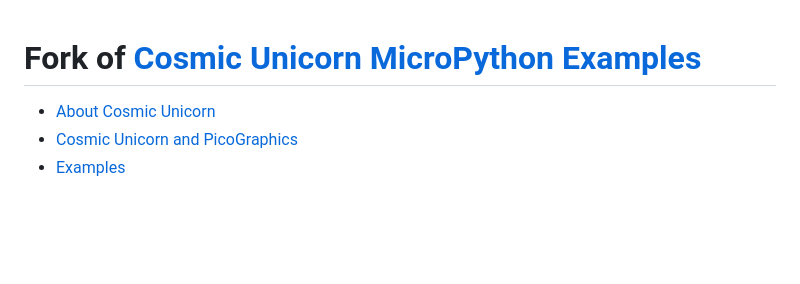
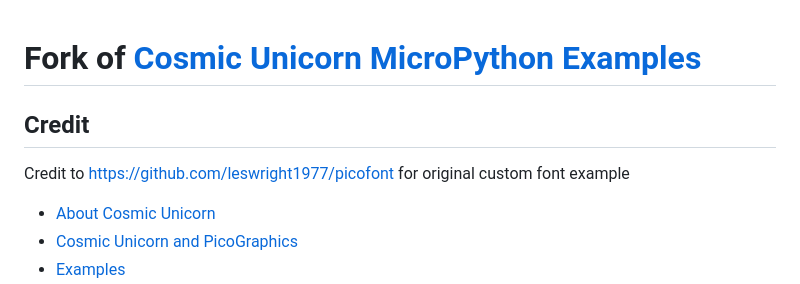
Before and after one commit to kfarr/cosmic-unicorn-playground, a Markdown page: README.md, the part around the change. Drawn GitHub-style; blank space fills up the shorter version.

```diff
--- a/README.md
+++ b/README.md
@@ -1,4 +1,7 @@
 # Fork of [Cosmic Unicorn MicroPython Examples](https://github.com/pimoroni/pimoroni-pico/tree/main/micropython/examples/cosmic_unicorn) <!-- omit in toc -->
+
+## Credit
+Credit to https://github.com/leswright1977/picofont for original custom font example
 
 - [About Cosmic Unicorn](#about-cosmic-unicorn)
 - [Cosmic Unicorn and PicoGraphics](#cosmic-unicorn-and-picographics)
```
